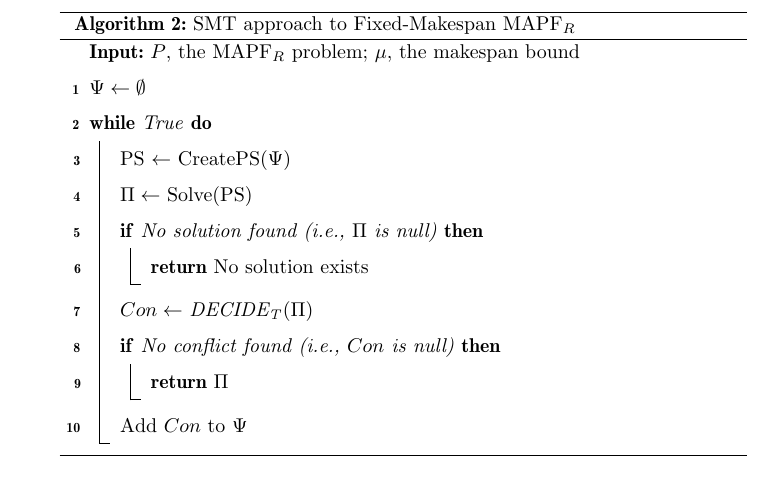
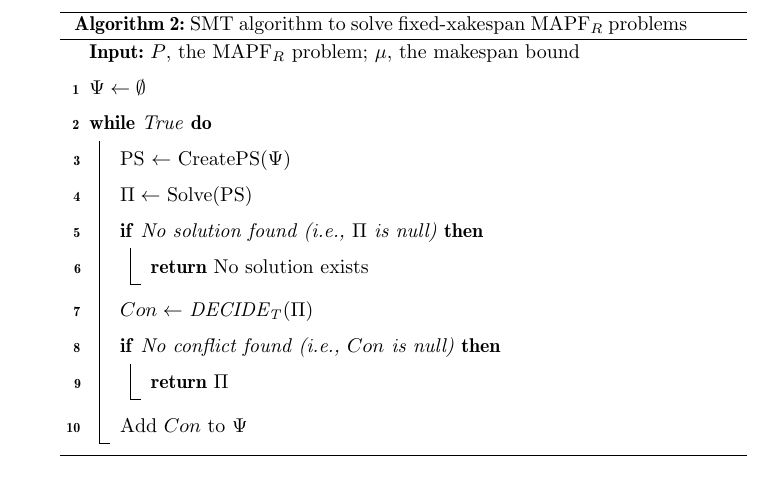
Before and after one commit to ronistern/Continuous-Time-MAPF---AIJ-paper, a LaTeX paper (main.tex): part of page 27 of 52, cut so that both start at the same text. Compiled offline with pdfLaTeX.

Commit message:
txs auto checkin

```diff
--- a/main.tex
+++ b/main.tex
@@ -1272,7 +1272,7 @@ define a solution in which all the \ccbs conflicts returned so far by \decidet a
 		}
 		Add $Con$ to $\Psi$\\
 	}
-	\caption{SMT approach to Fixed-Makespan \mapfr }
+	\caption{SMT algorithm to solve fixed-xakespan \mapfr problems}
 	\label{alg:smt-ccbs}
 \end{algorithm}
 
```
